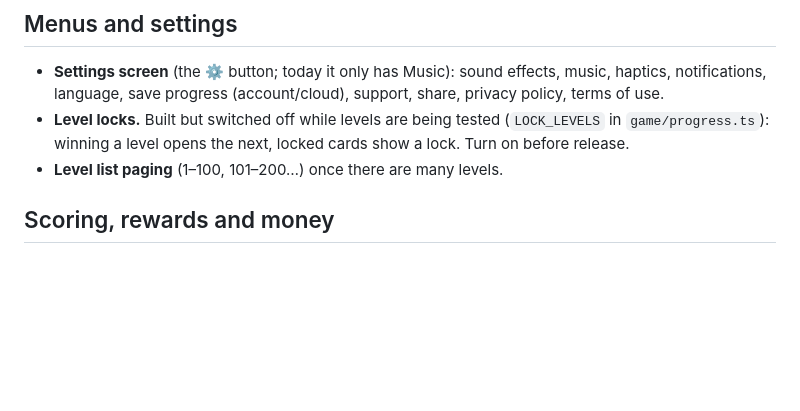
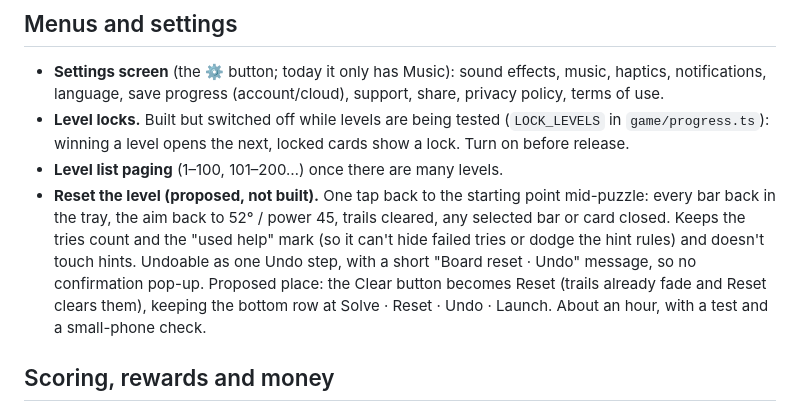
Before and after one commit to neerajgrotra-sketch/physics_ball_launch_app, a Markdown page: BACKLOG.md, the part around the change. Rendered like a GitHub page; blank space fills up the shorter version.

Commit message:
Backlog: reset-the-level button
Co-Authored-By: Claude Opus 5.5 <noreply@anthropic.com>
Claude-Session: https://claude.ai/code/session_01QokyQPwDzvxTm1vGK6GQJC

```diff
--- a/BACKLOG.md
+++ b/BACKLOG.md
@@ -74,6 +74,11 @@ the ceiling of this layout; the sensible next step for variety is a *different*
 - **Level locks.** Built but switched off while levels are being tested (`LOCK_LEVELS` in
   `game/progress.ts`): winning a level opens the next, locked cards show a lock. Turn on before release.
 - **Level list paging** (1–100, 101–200…) once there are many levels.
+- **Reset the level (proposed, not built).** One tap back to the starting point mid-puzzle: every bar back in the tray, the aim back
+  to 52° / power 45, trails cleared, any selected bar or card closed. Keeps the tries count and the "used help" mark (so it can't hide
+  failed tries or dodge the hint rules) and doesn't touch hints. Undoable as one Undo step, with a short "Board reset · Undo" message,
+  so no confirmation pop-up. Proposed place: the Clear button becomes Reset (trails already fade and Reset clears them), keeping the
+  bottom row at Solve · Reset · Undo · Launch. About an hour, with a test and a small-phone check.
 
 ## Scoring, rewards and money
 
```
